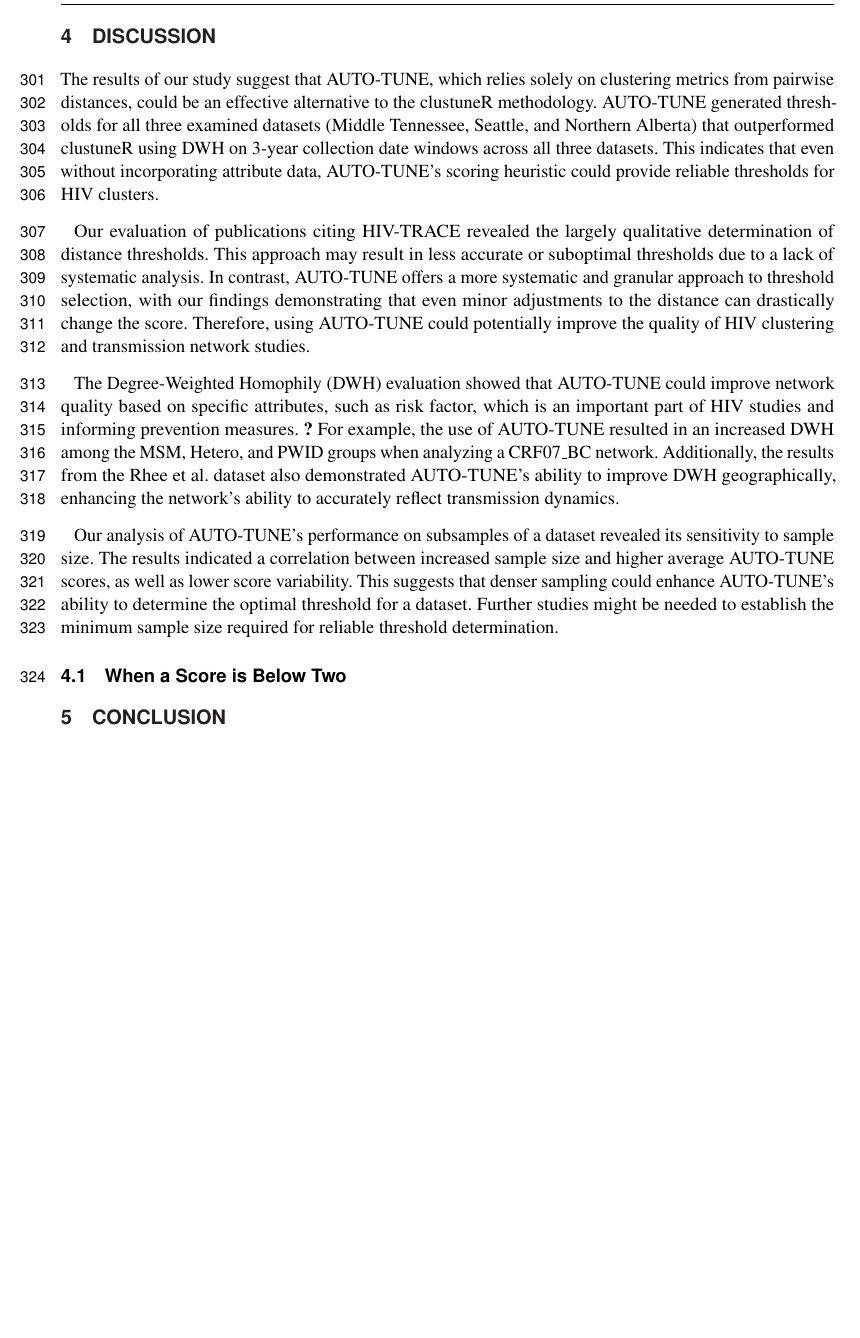
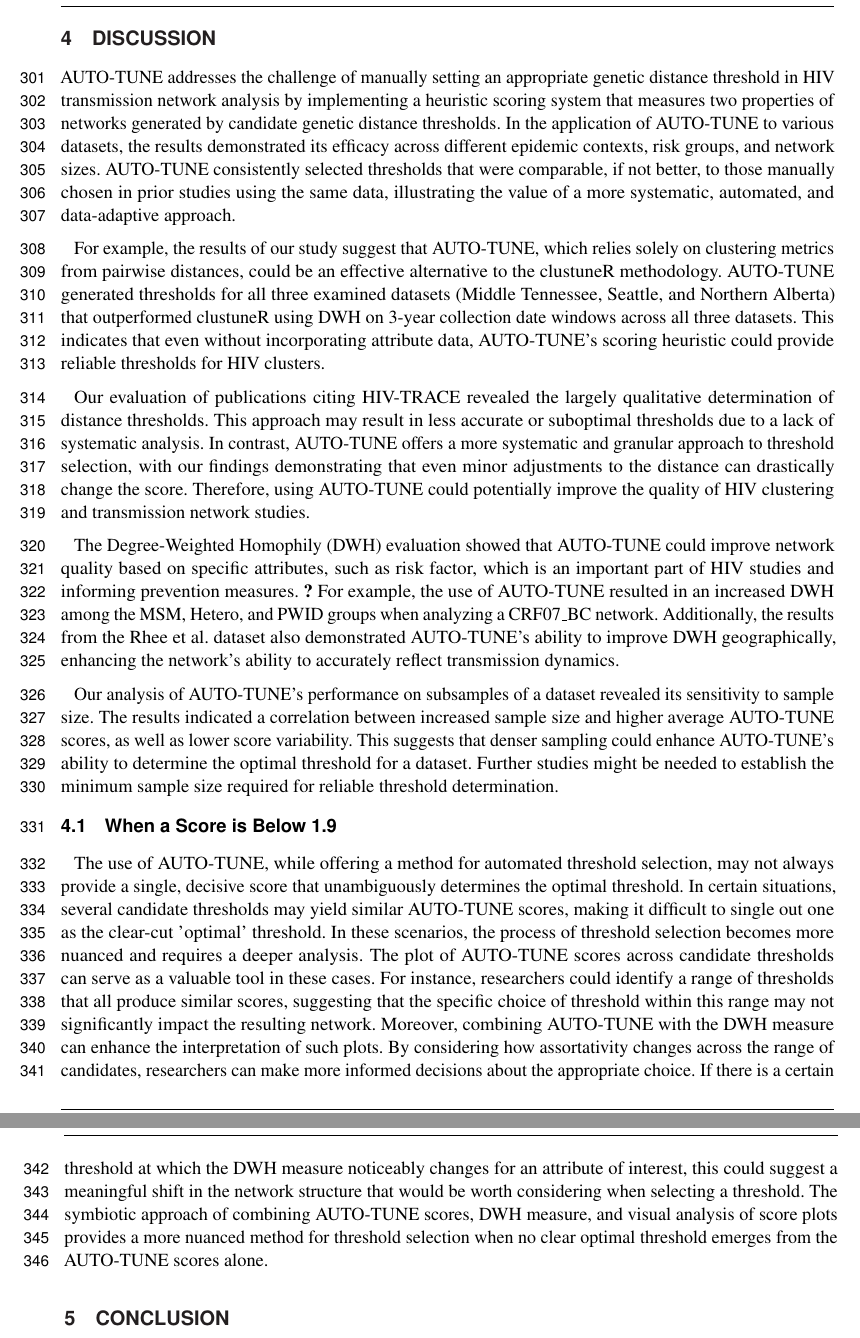
Before and after one commit to veg/autotune-paper, a LaTeX document (frontiers.tex): part of page 9 of 12 before the commit and two parts of pages 9 and 10 of 13 after it, the two joined at a grey line, cut so that both start at the same text, the shorter picture padded with empty space. Compiled offline with pdfLaTeX.

Commit message:
sweaver edit

```diff
--- a/frontiers.tex
+++ b/frontiers.tex
@@ -431,13 +431,23 @@
 
 \section{Discussion}
 
-The results of our study suggest that AUTO-TUNE, which relies solely on
-clustering metrics from pairwise distances, could be an effective alternative
-to the clustuneR methodology. AUTO-TUNE generated thresholds for all three
-examined datasets (Middle Tennessee, Seattle, and Northern Alberta) that
-outperformed clustuneR using DWH on 3-year collection date windows across all
-three datasets. This indicates that even without incorporating attribute data,
-AUTO-TUNE's scoring heuristic could provide reliable thresholds for HIV
+AUTO-TUNE addresses the challenge of manually setting an appropriate genetic
+distance threshold in HIV transmission network analysis by implementing a
+heuristic scoring system that measures two properties of networks generated by
+candidate genetic distance thresholds. In the application of AUTO-TUNE to
+various datasets, the results demonstrated its efficacy across different
+epidemic contexts, risk groups, and network sizes. AUTO-TUNE consistently
+selected thresholds that were comparable, if not better, to those manually
+chosen in prior studies using the same data, illustrating the value of a more
+systematic, automated, and data-adaptive approach.
+
+For example, the results of our study suggest that AUTO-TUNE, which relies
+solely on clustering metrics from pairwise distances, could be an effective
+alternative to the clustuneR methodology. AUTO-TUNE generated thresholds for
+all three examined datasets (Middle Tennessee, Seattle, and Northern Alberta)
+that outperformed clustuneR using DWH on 3-year collection date windows across
+all three datasets. This indicates that even without incorporating attribute
+data, AUTO-TUNE's scoring heuristic could provide reliable thresholds for HIV
 clusters.
 
 Our evaluation of publications citing HIV-TRACE revealed the largely
@@ -466,7 +476,30 @@
 be needed to establish the minimum sample size required for reliable threshold
 determination.
 
-\subsection{When a Score is Below Two}
+\subsection{When a Score is Below 1.9}
+
+The use of AUTO-TUNE, while offering a method for automated threshold
+selection, may not always provide a single, decisive score that unambiguously
+determines the optimal threshold. In certain situations, several candidate
+thresholds may yield similar AUTO-TUNE scores, making it difficult to single
+out one as the clear-cut 'optimal' threshold. In these scenarios, the process
+of threshold selection becomes more nuanced and requires a deeper analysis. The
+plot of AUTO-TUNE scores across candidate thresholds can serve as a valuable
+tool in these cases. For instance, researchers could identify a range of
+thresholds that all produce similar scores, suggesting that the specific choice
+of threshold within this range may not significantly impact the resulting
+network. Moreover, combining AUTO-TUNE with the DWH measure can enhance the
+interpretation of such plots. By considering how assortativity changes across
+the range of candidates, researchers can make more informed decisions about the
+appropriate choice. If there is a certain threshold at which the DWH measure
+noticeably changes for an attribute of interest, this could suggest a
+meaningful shift in the network structure that would be worth considering when
+selecting a threshold. The symbiotic approach of combining AUTO-TUNE scores,
+DWH measure, and visual analysis of score plots provides a more nuanced method
+for threshold selection when no clear optimal threshold emerges from the
+AUTO-TUNE scores alone.
+
+
 
 \section{Conclusion}
 
```
Also changed, not shown: frontiers.pdf, frontiers.tex (2 more changed lines), 3 other files.
